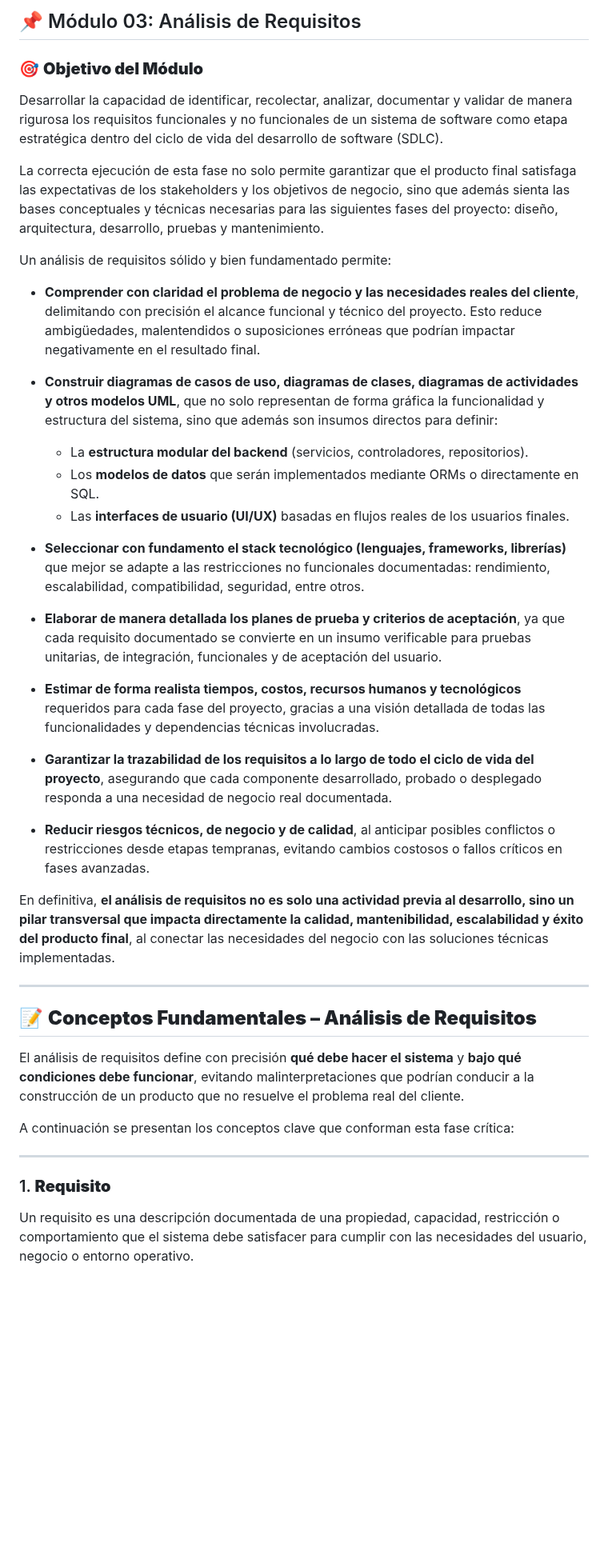
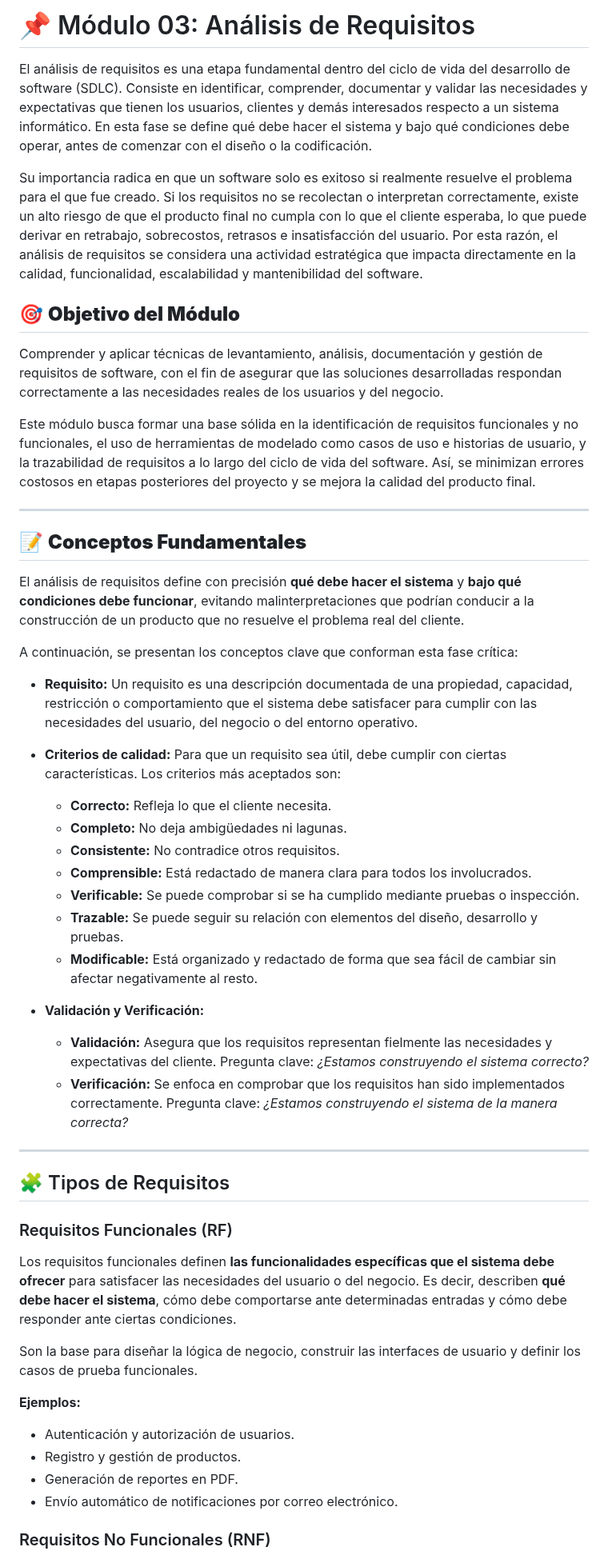
Before and after one commit to AndresGutierrezHurtado/estudio, a Markdown page: 03-analisis-requisitos/resumen.md, the part around one of its changes. Shown at 80% size. Rendered like a GitHub page; blank space fills up the shorter version.

```diff
--- a/03-analisis-requisitos/resumen.md
+++ b/03-analisis-requisitos/resumen.md
@@ -1,43 +1,56 @@
-## 📌 Módulo 03: Análisis de Requisitos
+# 📌 Módulo 03: Análisis de Requisitos
 
-### 🎯 **Objetivo del Módulo**
+El análisis de requisitos es una etapa fundamental dentro del ciclo de vida del desarrollo de software (SDLC). Consiste en identificar, comprender, documentar y validar las necesidades y expectativas que tienen los usuarios, clientes y demás interesados respecto a un sistema informático. En esta fase se define qué debe hacer el sistema y bajo qué condiciones debe operar, antes de comenzar con el diseño o la codificación.
 
-Desarrollar la capacidad de identificar, recolectar, analizar, documentar y validar de manera rigurosa los requisitos funcionales y no funcionales de un sistema de software como etapa estratégica dentro del ciclo de vida del desarrollo de software (SDLC).
+Su importancia radica en que un software solo es exitoso si realmente resuelve el problema para el que fue creado. Si los requisitos no se recolectan o interpretan correctamente, existe un alto riesgo de que el producto final no cumpla con lo que el cliente esperaba, lo que puede derivar en retrabajo, sobrecostos, retrasos e insatisfacción del usuario. Por esta razón, el análisis de requisitos se considera una actividad estratégica que impacta directamente en la calidad, funcionalidad, escalabilidad y mantenibilidad del software.
 
-La correcta ejecución de esta fase no solo permite garantizar que el producto final satisfaga las expectativas de los stakeholders y los objetivos de negocio, sino que además sienta las bases conceptuales y técnicas necesarias para las siguientes fases del proyecto: diseño, arquitectura, desarrollo, pruebas y mantenimiento.
+## 🎯 **Objetivo del Módulo**
 
-Un análisis de requisitos sólido y bien fundamentado permite:
+Comprender y aplicar técnicas de levantamiento, análisis, documentación y gestión de requisitos de software, con el fin de asegurar que las soluciones desarrolladas respondan correctamente a las necesidades reales de los usuarios y del negocio.
 
--   **Comprender con claridad el problema de negocio y las necesidades reales del cliente**, delimitando con precisión el alcance funcional y técnico del proyecto. Esto reduce ambigüedades, malentendidos o suposiciones erróneas que podrían impactar negativamente en el resultado final.
-
--   **Construir diagramas de casos de uso, diagramas de clases, diagramas de actividades y otros modelos UML**, que no solo representan de forma gráfica la funcionalidad y estructura del sistema, sino que además son insumos directos para definir:
-
-    -   La **estructura modular del backend** (servicios, controladores, repositorios).
-    -   Los **modelos de datos** que serán implementados mediante ORMs o directamente en SQL.
-    -   Las **interfaces de usuario (UI/UX)** basadas en flujos reales de los usuarios finales.
-
--   **Seleccionar con fundamento el stack tecnológico (lenguajes, frameworks, librerías)** que mejor se adapte a las restricciones no funcionales documentadas: rendimiento, escalabilidad, compatibilidad, seguridad, entre otros.
-
--   **Elaborar de manera detallada los planes de prueba y criterios de aceptación**, ya que cada requisito documentado se convierte en un insumo verificable para pruebas unitarias, de integración, funcionales y de aceptación del usuario.
-
--   **Estimar de forma realista tiempos, costos, recursos humanos y tecnológicos** requeridos para cada fase del proyecto, gracias a una visión detallada de todas las funcionalidades y dependencias técnicas involucradas.
-
--   **Garantizar la trazabilidad de los requisitos a lo largo de todo el ciclo de vida del proyecto**, asegurando que cada componente desarrollado, probado o desplegado responda a una necesidad de negocio real documentada.
-
--   **Reducir riesgos técnicos, de negocio y de calidad**, al anticipar posibles conflictos o restricciones desde etapas tempranas, evitando cambios costosos o fallos críticos en fases avanzadas.
-
-En definitiva, **el análisis de requisitos no es solo una actividad previa al desarrollo, sino un pilar transversal que impacta directamente la calidad, mantenibilidad, escalabilidad y éxito del producto final**, al conectar las necesidades del negocio con las soluciones técnicas implementadas.
+Este módulo busca formar una base sólida en la identificación de requisitos funcionales y no funcionales, el uso de herramientas de modelado como casos de uso e historias de usuario, y la trazabilidad de requisitos a lo largo del ciclo de vida del software. Así, se minimizan errores costosos en etapas posteriores del proyecto y se mejora la calidad del producto final.
 
 ---
 
-## 📝 **Conceptos Fundamentales – Análisis de Requisitos**
+## 📝 **Conceptos Fundamentales**
 
 El análisis de requisitos define con precisión **qué debe hacer el sistema** y **bajo qué condiciones debe funcionar**, evitando malinterpretaciones que podrían conducir a la construcción de un producto que no resuelve el problema real del cliente.
 
-A continuación se presentan los conceptos clave que conforman esta fase crítica:
+A continuación, se presentan los conceptos clave que conforman esta fase crítica:
+
+-   **Requisito:** Un requisito es una descripción documentada de una propiedad, capacidad, restricción o comportamiento que el sistema debe satisfacer para cumplir con las necesidades del usuario, del negocio o del entorno operativo.
+
+-   **Criterios de calidad:** Para que un requisito sea útil, debe cumplir con ciertas características. Los criterios más aceptados son:
+
+    -   **Correcto:** Refleja lo que el cliente necesita.
+    -   **Completo:** No deja ambigüedades ni lagunas.
+    -   **Consistente:** No contradice otros requisitos.
+    -   **Comprensible:** Está redactado de manera clara para todos los involucrados.
+    -   **Verificable:** Se puede comprobar si se ha cumplido mediante pruebas o inspección.
+    -   **Trazable:** Se puede seguir su relación con elementos del diseño, desarrollo y pruebas.
+    -   **Modificable:** Está organizado y redactado de forma que sea fácil de cambiar sin afectar negativamente al resto.
+
+-   **Validación y Verificación:**
+
+    -   **Validación:** Asegura que los requisitos representan fielmente las necesidades y expectativas del cliente. Pregunta clave: _¿Estamos construyendo el sistema correcto?_
+    -   **Verificación:** Se enfoca en comprobar que los requisitos han sido implementados correctamente. Pregunta clave: _¿Estamos construyendo el sistema de la manera correcta?_
 
 ---
 
-### 1. **Requisito**
+## 🧩 Tipos de Requisitos
 
-Un requisito es una descripción documentada de una propiedad, capacidad, restricción o comportamiento que el sistema debe satisfacer para cumplir con las necesidades del usuario, negocio o entorno operativo.
+### Requisitos Funcionales (RF)
+
+Los requisitos funcionales definen **las funcionalidades específicas que el sistema debe ofrecer** para satisfacer las necesidades del usuario o del negocio. Es decir, describen **qué debe hacer el sistema**, cómo debe comportarse ante determinadas entradas y cómo debe responder ante ciertas condiciones.
+
+Son la base para diseñar la lógica de negocio, construir las interfaces de usuario y definir los casos de prueba funcionales.
+
+**Ejemplos:**
+
+-   Autenticación y autorización de usuarios.
+-   Registro y gestión de productos.
+-   Generación de reportes en PDF.
+-   Envío automático de notificaciones por correo electrónico.
+
+### Requisitos No Funcionales (RNF)
+
```
Also changed, not shown: other parts of 03-analisis-requisitos/resumen.md (+91 -102 lines).
